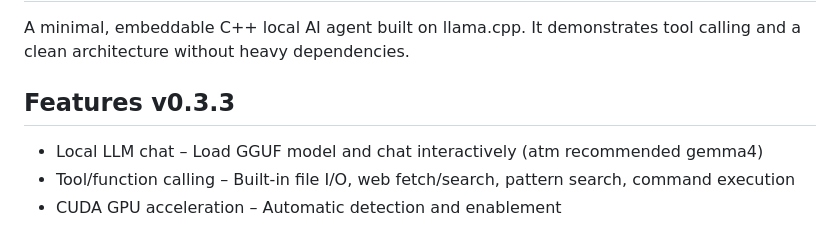
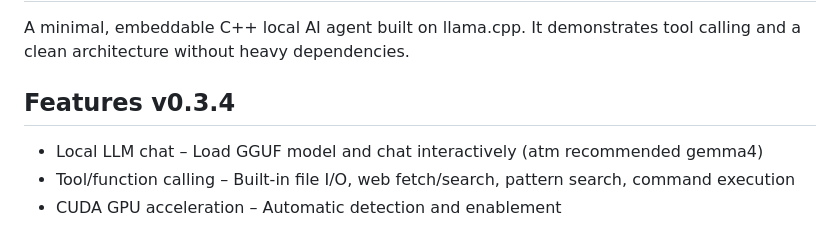
Before and after one commit to klaus-kramer/agent-minimal, a Markdown page: README.md, the part around the change. Rendered like a GitHub page.

```diff
--- a/README.md
+++ b/README.md
@@ -2,7 +2,7 @@
 A minimal, embeddable C++ local AI agent built on llama.cpp. It demonstrates tool calling and a clean architecture without heavy dependencies.
 
 
-## Features v0.3.3
+## Features v0.3.4
 - Local LLM chat – Load GGUF model and chat interactively (atm recommended gemma4)
 - Tool/function calling – Built-in file I/O, web fetch/search,  pattern search, command execution
 - CUDA GPU acceleration – Automatic detection and enablement
```
